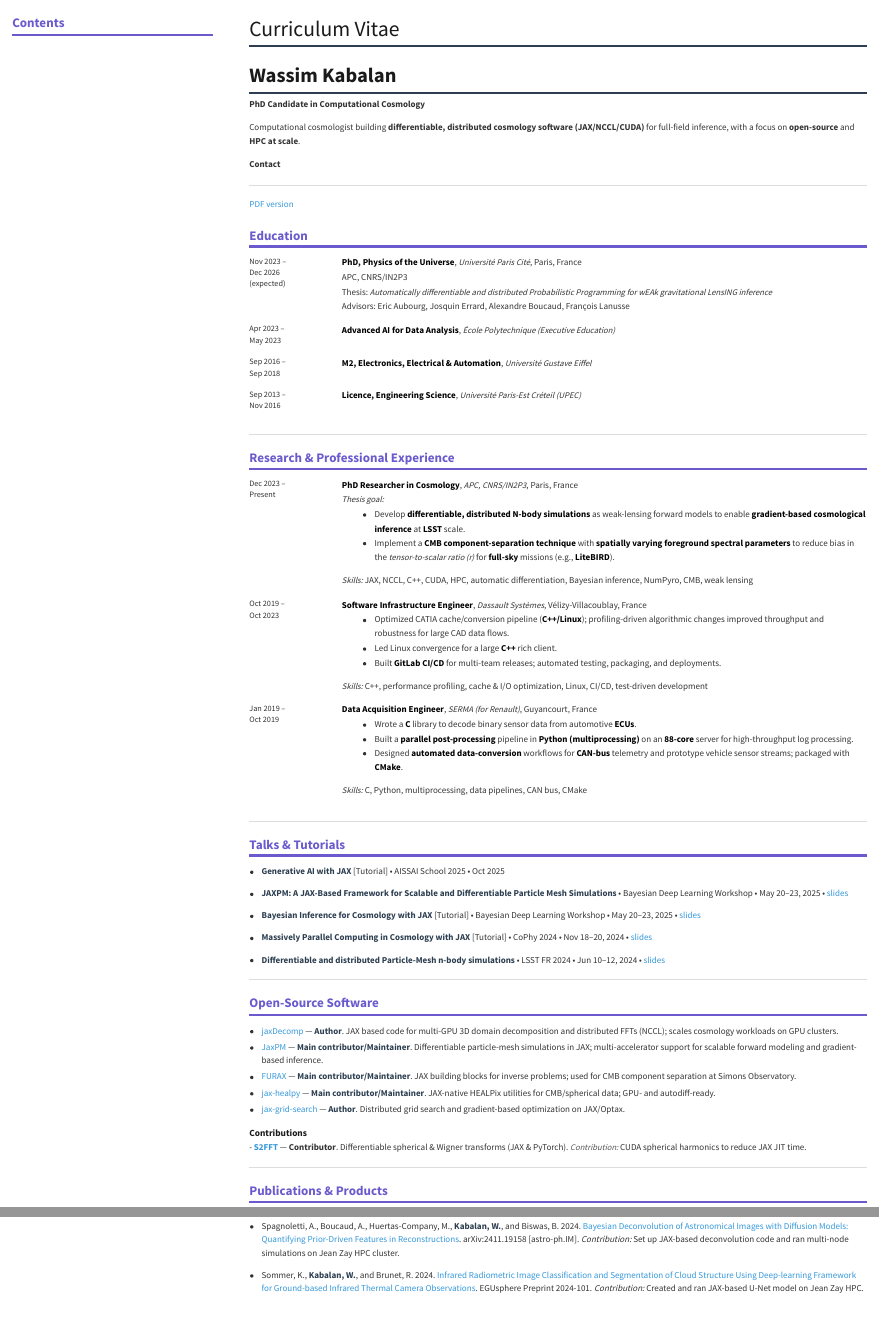
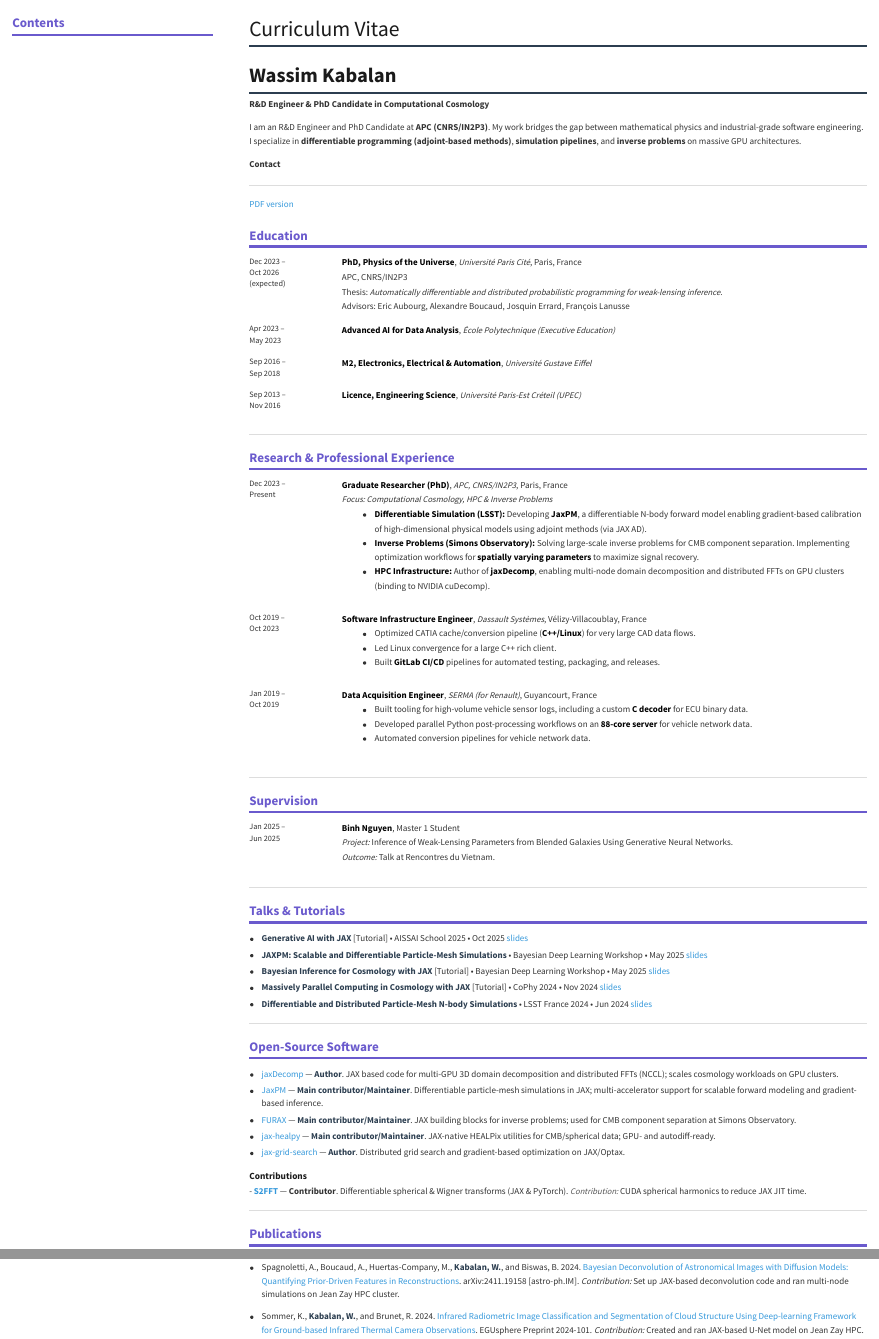
Before and after one commit to ASKabalan/askabalan.github.io, a Quarto document (cv/index.qmd): the page in a window 1100 px wide, from its top, and a second part further down, joined at a grey line. Rendered offline with R 4.5, knitr and Pandoc in place of Quarto, with nearby package versions; menus at the side of the page are left out; badge pictures from the web are left out.

```diff
--- a/assets/styles.css
+++ b/assets/styles.css
@@ -4,7 +4,7 @@
   position: fixed;
   inset: 0;
   background: url("BACKGROUND.png") center/cover no-repeat fixed;
-  opacity: 0.05;            /* 10% opacity */
+  opacity: 0.09;            /* 9% opacity */
   z-index: -1;             /* stay behind page content */
   pointer-events: none;
 }
--- a/cv/index.qmd
+++ b/cv/index.qmd
@@ -1,6 +1,6 @@
 ---
 title: "Curriculum Vitae"
-description: "Wassim Kabalan — PhD student in computational cosmology (APC, CNRS/IN2P3)"
+description: "Wassim Kabalan — R&D Engineer & PhD Candidate (APC, CNRS/IN2P3)"
 page-layout: article
 toc: true
 toc-title: "Contents"
@@ -13,15 +13,13 @@
 
 # Wassim Kabalan
 
-**PhD Candidate in Computational Cosmology**
+**R&D Engineer & PhD Candidate in Computational Cosmology**
 
-Computational cosmologist building **differentiable, distributed cosmology software (JAX/NCCL/CUDA)** for full-field inference, with a focus on **open-source** and **HPC at scale**.
+I am an R&D Engineer and PhD Candidate at **APC (CNRS/IN2P3)**. My work bridges the gap between mathematical physics and industrial-grade software engineering. I specialize in **differentiable programming (adjoint-based methods)**, **simulation pipelines**, and **inverse problems** on massive GPU architectures.
 
-**Contact**
-[![GitHub - ASKabalan](https://img.shields.io/badge/GitHub-ASKabalan-181717?style=flat&logo=github&logoColor=white)](https://github.com/ASKabalan/)
+**Contact** [![GitHub - ASKabalan](https://img.shields.io/badge/GitHub-ASKabalan-181717?style=flat&logo=github&logoColor=white)](https://github.com/ASKabalan/)
 [![LinkedIn - Wassim Kabalan](https://img.shields.io/badge/LinkedIn-Wassim%20Kabalan-0A66C2?style=flat&logo=linkedin&logoColor=white)](https://www.linkedin.com/in/wassimkabalan/)
 [![Email - wassim@apc.in2p3.fr](https://img.shields.io/badge/Email-wassim%40apc.in2p3.fr-555?style=flat)](mailto:wassim@apc.in2p3.fr)
-
 
 ---
 
@@ -31,12 +29,12 @@
 
 <table class="cv-experience">
 <tr>
-<td class="cv-date">Nov 2023 –<br>Dec 2026<br>(expected)</td>
+<td class="cv-date">Dec 2023 –<br>Oct 2026<br>(expected)</td>
 <td class="cv-content">
 **PhD, Physics of the Universe**, *Université Paris Cité*, Paris, France<br>
 APC, CNRS/IN2P3<br>
-Thesis: *Automatically differentiable and distributed Probabilistic Programming for wEAk gravitational LensING inference*<br>
-Advisors: Eric Aubourg, Josquin Errard, Alexandre Boucaud, François Lanusse
+Thesis: *Automatically differentiable and distributed probabilistic programming for weak-lensing inference.*<br>
+Advisors: Eric Aubourg, Alexandre Boucaud, Josquin Errard, François Lanusse
 </td>
 </tr>
 
@@ -64,65 +62,67 @@
 <tr>
   <td class="cv-date">Dec 2023 –<br>Present</td>
   <td class="cv-content">
-    <strong>PhD Researcher in Cosmology</strong>, <em>APC, CNRS/IN2P3</em>, Paris, France<br>
-    <em>Thesis goal:</em>
+    <strong>Graduate Researcher (PhD)</strong>, <em>APC, CNRS/IN2P3</em>, Paris, France<br>
+    <em>Focus: Computational Cosmology, HPC & Inverse Problems</em>
     <ul>
-      <li>Develop <strong>differentiable, distributed N-body simulations</strong> as weak-lensing forward models to enable <strong>gradient-based cosmological inference</strong> at <strong>LSST</strong> scale.</li>
-      <li>Implement a <strong>CMB component-separation technique</strong> with <strong>spatially varying foreground spectral parameters</strong> to reduce bias in the <em>tensor-to-scalar ratio (r)</em> for <strong>full-sky</strong> missions (e.g., <strong>LiteBIRD</strong>).</li>
+      <li><strong>Differentiable Simulation (LSST):</strong> Developing <strong>JaxPM</strong>, a differentiable N-body forward model enabling gradient-based calibration of high-dimensional physical models using adjoint methods (via JAX AD).</li>
+      <li><strong>Inverse Problems (Simons Observatory):</strong> Solving large-scale inverse problems for CMB component separation. Implementing optimization workflows for <strong>spatially varying parameters</strong> to maximize signal recovery.</li>
+      <li><strong>HPC Infrastructure:</strong> Author of <strong>jaxDecomp</strong>, enabling multi-node domain decomposition and distributed FFTs on GPU clusters (binding to NVIDIA cuDecomp).</li>
     </ul>
-    <em>Skills:</em> JAX, NCCL, C++, CUDA, HPC, automatic differentiation, Bayesian inference, NumPyro, CMB, weak lensing
   </td>
 </tr>
-
 
 <tr>
   <td class="cv-date">Oct 2019 –<br>Oct 2023</td>
   <td class="cv-content">
     <strong>Software Infrastructure Engineer</strong>, <em>Dassault Systèmes</em>, Vélizy-Villacoublay, France<br>
     <ul>
-      <li>Optimized CATIA cache/conversion pipeline (<strong>C++/Linux</strong>); profiling-driven algorithmic changes improved throughput and robustness for large CAD data flows.</li>
-      <li>Led Linux convergence for a large <strong>C++</strong> rich client.</li>
-      <li>Built <strong>GitLab CI/CD</strong> for multi-team releases; automated testing, packaging, and deployments.</li>
+      <li>Optimized CATIA cache/conversion pipeline (<strong>C++/Linux</strong>) for very large CAD data flows.</li>
+      <li>Led Linux convergence for a large C++ rich client.</li>
+      <li>Built <strong>GitLab CI/CD</strong> pipelines for automated testing, packaging, and releases.</li>
     </ul>
-    <em>Skills:</em> C++, performance profiling, cache &amp; I/O optimization, Linux, CI/CD, test-driven development
   </td>
 </tr>
-
-
 
 <tr>
   <td class="cv-date">Jan 2019 –<br>Oct 2019</td>
   <td class="cv-content">
     <strong>Data Acquisition Engineer</strong>, <em>SERMA (for Renault)</em>, Guyancourt, France<br>
     <ul>
-      <li>Wrote a <strong>C</strong> library to decode binary sensor data from automotive <strong>ECUs</strong>.</li>
-      <li>Built a <strong>parallel post-processing</strong> pipeline in <strong>Python (multiprocessing)</strong> on an <strong>88-core</strong> server for high-throughput log processing.</li>
-      <li>Designed <strong>automated data-conversion</strong> workflows for <strong>CAN-bus</strong> telemetry and prototype vehicle sensor streams; packaged with <strong>CMake</strong>.</li>
+      <li>Built tooling for high-volume vehicle sensor logs, including a custom <strong>C decoder</strong> for ECU binary data.</li>
+      <li>Developed parallel Python post-processing workflows on an <strong>88-core server</strong> for vehicle network data.</li>
+      <li>Automated conversion pipelines for vehicle network data.</li>
     </ul>
-    <em>Skills:</em> C, Python, multiprocessing, data pipelines, CAN bus, CMake
   </td>
 </tr>
-
 </table>
 
 ---
 
+## Supervision
 
+<table class="cv-experience">
+<tr>
+<td class="cv-date">Jan 2025 –<br>Jun 2025</td>
+<td class="cv-content">
+**Binh Nguyen**, Master 1 Student<br>
+*Project:* Inference of Weak-Lensing Parameters from Blended Galaxies Using Generative Neural Networks.<br>
+*Outcome:* Talk at Rencontres du Vietnam.
+</td>
+</tr>
+</table>
+
+---
 
 ## Talks & Tutorials
 
-- **Generative AI with JAX** [Tutorial] • AISSAI School 2025 • Oct 2025
-
-- **JAXPM: A JAX-Based Framework for Scalable and Differentiable Particle Mesh Simulations** • Bayesian Deep Learning Workshop • May 20–23, 2025 • [slides](https://askabalan.github.io/slides/2025_05_BDL/index.html#/title-slide)
-
-- **Bayesian Inference for Cosmology with JAX** [Tutorial] • Bayesian Deep Learning Workshop • May 20–23, 2025 • [slides](https://askabalan.github.io/slides/2025_05_BDL_School/index.html#/title-slide)
-
-- **Massively Parallel Computing in Cosmology with JAX** [Tutorial] • CoPhy 2024 • Nov 18–20, 2024 • [slides](https://askabalan.github.io/slides/2024_11_CoPhy/index.html#/title-slide)
-
-- **Differentiable and distributed Particle-Mesh n-body simulations** • LSST FR 2024 • Jun 10–12, 2024 • [slides](https://askabalan.github.io/slides/2024_06_LSST_FR/index.html#/title-slide)
+- **Generative AI with JAX** [Tutorial] • AISSAI School 2025 • Oct 2025 [slides](https://askabalan.github.io/slides/2025_05_BDL/index.html#/title-slide)
+- **JAXPM: Scalable and Differentiable Particle-Mesh Simulations** • Bayesian Deep Learning Workshop • May 2025 [slides](https://askabalan.github.io/slides/2025_05_BDL/index.html#/title-slide)
+- **Bayesian Inference for Cosmology with JAX** [Tutorial] • Bayesian Deep Learning Workshop • May 2025 [slides](https://askabalan.github.io/slides/2025_05_BDL/index.html#/title-slide)
+- **Massively Parallel Computing in Cosmology with JAX** [Tutorial] • CoPhy 2024 • Nov 2024 [slides](https://askabalan.github.io/slides/2025_05_BDL/index.html#/title-slide)
+- **Differentiable and Distributed Particle-Mesh N-body Simulations** • LSST France 2024 • Jun 2024 [slides](https://askabalan.github.io/slides/2025_05_BDL/index.html#/title-slide)
 
 ---
-
 
 ## Open-Source Software
 
@@ -135,10 +135,9 @@
 **Contributions**
 - **[S2FFT](https://github.com/astro-informatics/s2fft)** — **Contributor**. Differentiable spherical & Wigner transforms (JAX & PyTorch). *Contribution:* CUDA spherical harmonics to reduce JAX JIT time.
 
-
 ---
 
-## Publications & Products
+## Publications
 
 **Refereed**
 
```
Also changed, not shown: 1 other file.
